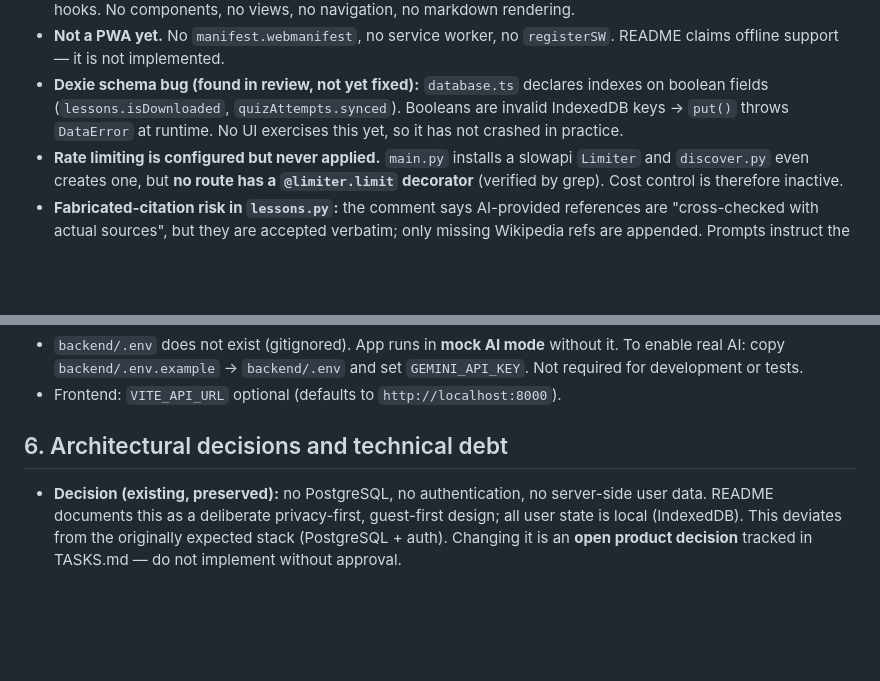
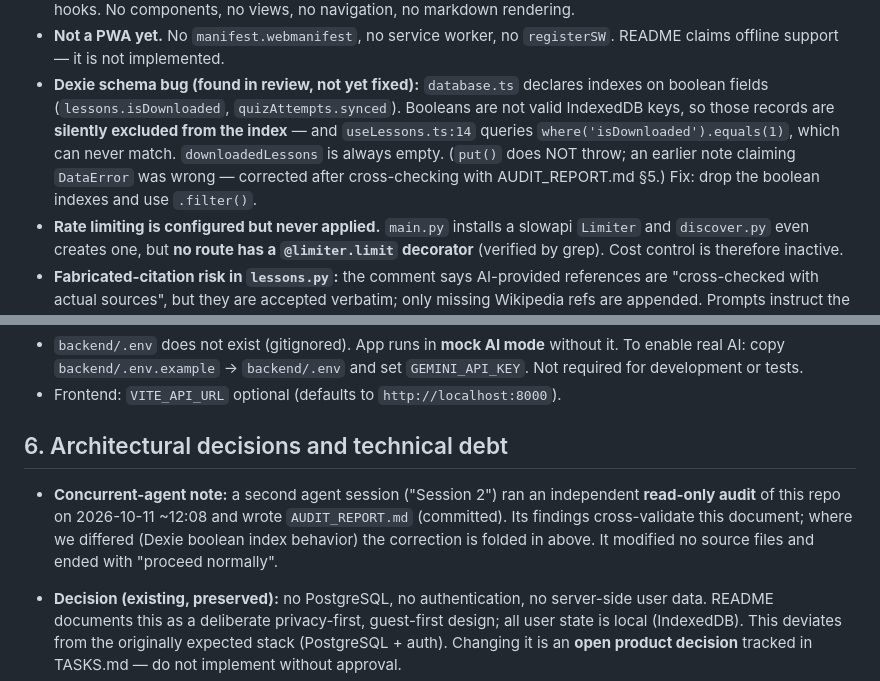
Before and after one commit to Sathvik-KS/ClassBreak, a Markdown page: PROJECT_STATUS.md, 2 parts joined by grey strips. GitHub-like rendering; blank space fills up the shorter version.

Commit message:
Docs: fold in Session 2 audit findings; correct Dexie boolean-index analysis

```diff
--- a/PROJECT_STATUS.md
+++ b/PROJECT_STATUS.md
@@ -47,8 +47,12 @@ Last updated: 2026-10-11 12:10 (by OpenCode, during recovery/reconnaissance)
   `registerSW`. README claims offline support — it is not implemented.
 - **Dexie schema bug (found in review, not yet fixed):** `database.ts` declares
   indexes on boolean fields (`lessons.isDownloaded`, `quizAttempts.synced`).
-  Booleans are invalid IndexedDB keys → `put()` throws `DataError` at runtime.
-  No UI exercises this yet, so it has not crashed in practice.
+  Booleans are not valid IndexedDB keys, so those records are **silently
+  excluded from the index** — and `useLessons.ts:14` queries
+  `where('isDownloaded').equals(1)`, which can never match. `downloadedLessons`
+  is always empty. (`put()` does NOT throw; an earlier note claiming `DataError`
+  was wrong — corrected after cross-checking with AUDIT_REPORT.md §5.) Fix:
+  drop the boolean indexes and use `.filter()`.
 - **Rate limiting is configured but never applied.** `main.py` installs a
   slowapi `Limiter` and `discover.py` even creates one, but **no route has a
   `@limiter.limit` decorator** (verified by grep). Cost control is therefore
@@ -89,6 +93,12 @@ Last updated: 2026-10-11 12:10 (by OpenCode, during recovery/reconnaissance)
 
 ## 6. Architectural decisions and technical debt
 
+- **Concurrent-agent note:** a second agent session ("Session 2") ran an
+  independent **read-only audit** of this repo on 2026-10-11 ~12:08 and wrote
+  `AUDIT_REPORT.md` (committed). Its findings cross-validate this document;
+  where we differed (Dexie boolean index behavior) the correction is folded in
+  above. It modified no source files and ended with "proceed normally".
+
 - **Decision (existing, preserved):** no PostgreSQL, no authentication, no
   server-side user data. README documents this as a deliberate privacy-first,
   guest-first design; all user state is local (IndexedDB). This deviates from
```
Also changed, not shown: HANDOFF.md (+10 -3 lines).
